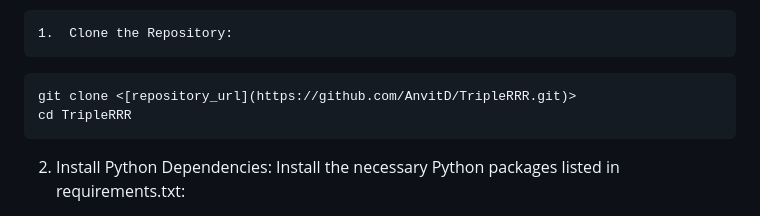
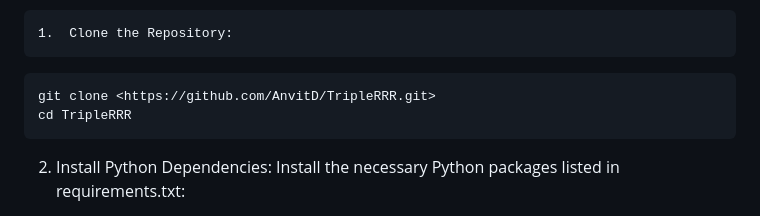
Before and after one commit to AnvitD/TripleRRR, a Markdown page: README.md, the part around the change. GitHub-like rendering.

````diff
--- a/README.md
+++ b/README.md
@@ -40,7 +40,7 @@ Step-by-Step Setup
 
 	1.	Clone the Repository:
  ```
- git clone <[repository_url](https://github.com/AnvitD/TripleRRR.git)>
+ git clone <https://github.com/AnvitD/TripleRRR.git>
  cd TripleRRR
  ```
 
````
